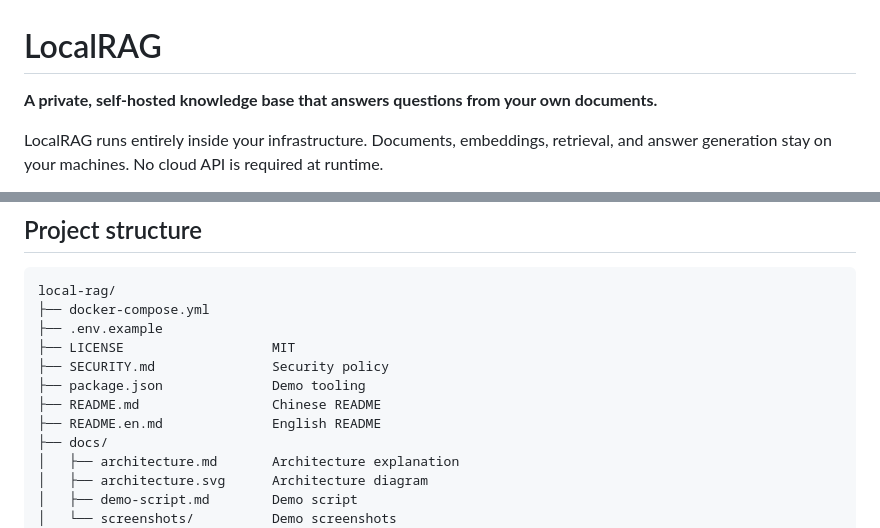
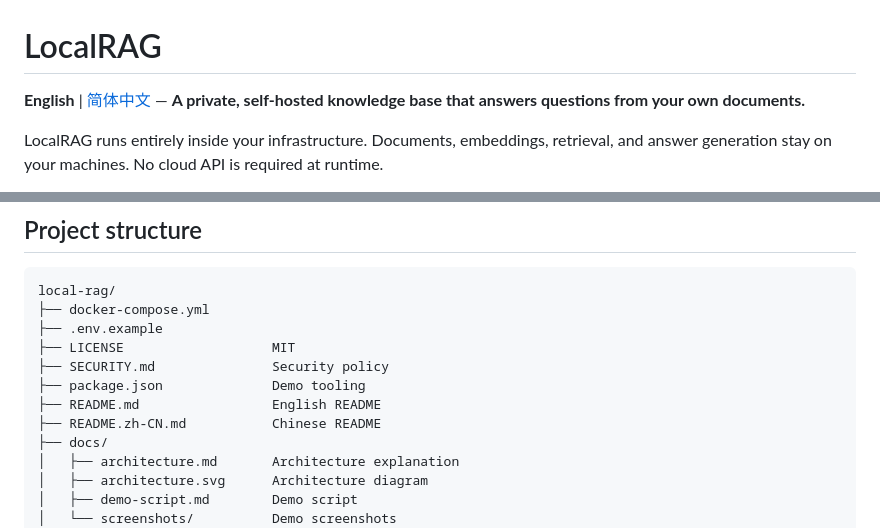
Before and after one commit to Pingredsai/local-rag, a Markdown page: README.md, 2 parts joined by grey strips. Rendered like a GitHub page.

Commit message:
docs: add bilingual README language switch

```diff
--- a/README.md
+++ b/README.md
@@ -1,6 +1,6 @@
 # LocalRAG
 
-**A private, self-hosted knowledge base that answers questions from your own documents.**
+**English** | [简体中文](README.zh-CN.md) — **A private, self-hosted knowledge base that answers questions from your own documents.**
 
 LocalRAG runs entirely inside your infrastructure. Documents, embeddings, retrieval, and answer generation stay on your machines. No cloud API is required at runtime.
 
@@ -201,8 +201,8 @@ local-rag/
 ├── LICENSE                   MIT
 ├── SECURITY.md               Security policy
 ├── package.json              Demo tooling
-├── README.md                 Chinese README
-├── README.en.md              English README
+├── README.md                 English README
+├── README.zh-CN.md           Chinese README
 ├── docs/
 │   ├── architecture.md       Architecture explanation
 │   ├── architecture.svg      Architecture diagram
```
Also changed, not shown: README.zh-CN.md (+3 -3 lines).
